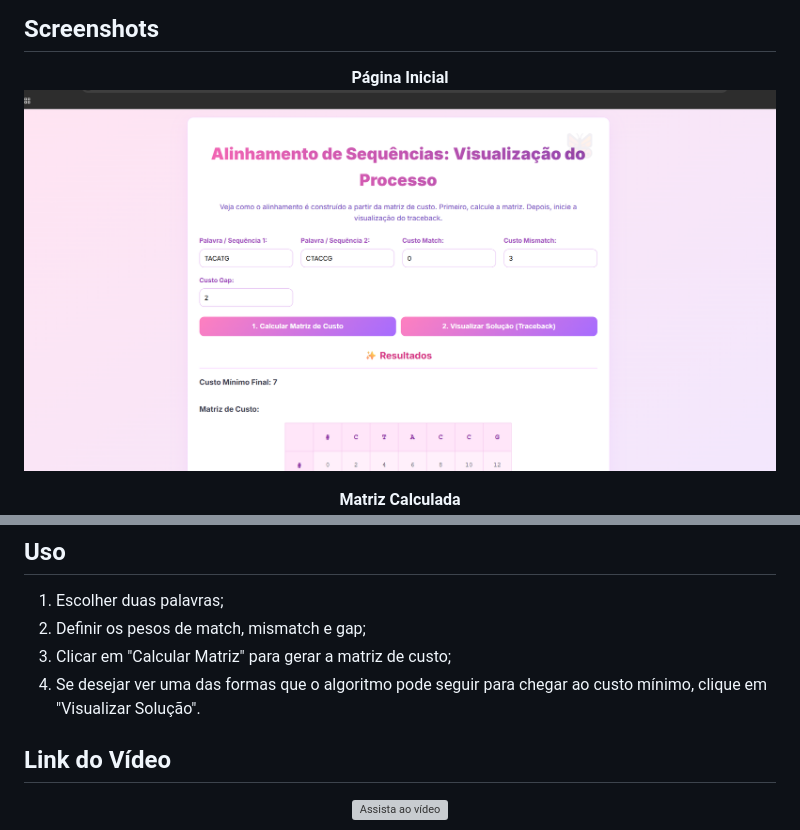
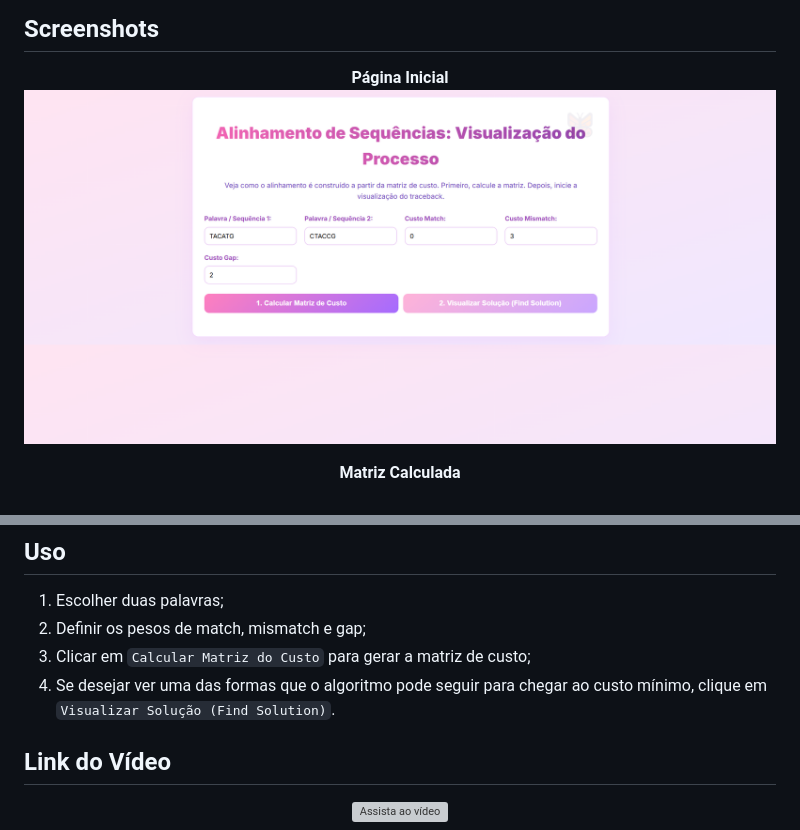
Before and after one commit to projeto-de-algoritmos-2025/PD_Rocha, a Markdown page: README.md, 2 parts joined by grey strips. Rendered like a GitHub page; pictures changed too: assets/home.png; grey boxes are pictures that could not be loaded.

```diff
--- a/README.md
+++ b/README.md
@@ -55,8 +55,8 @@ ou
 
 1. Escolher duas palavras;
 2. Definir os pesos de match, mismatch e gap;
-3. Clicar em "Calcular Matriz" para gerar a matriz de custo;
-4. Se desejar ver uma das formas que o algoritmo pode seguir para chegar ao custo mínimo, clique em "Visualizar Solução".
+3. Clicar em `Calcular Matriz do Custo` para gerar a matriz de custo;
+4. Se desejar ver uma das formas que o algoritmo pode seguir para chegar ao custo mínimo, clique em `Visualizar Solução (Find Solution)`.
 
 ## Link do Vídeo
 
```
Also changed, not shown: assets/matriz.png (deleted), assets/resultados.png (added), 1 other file.
